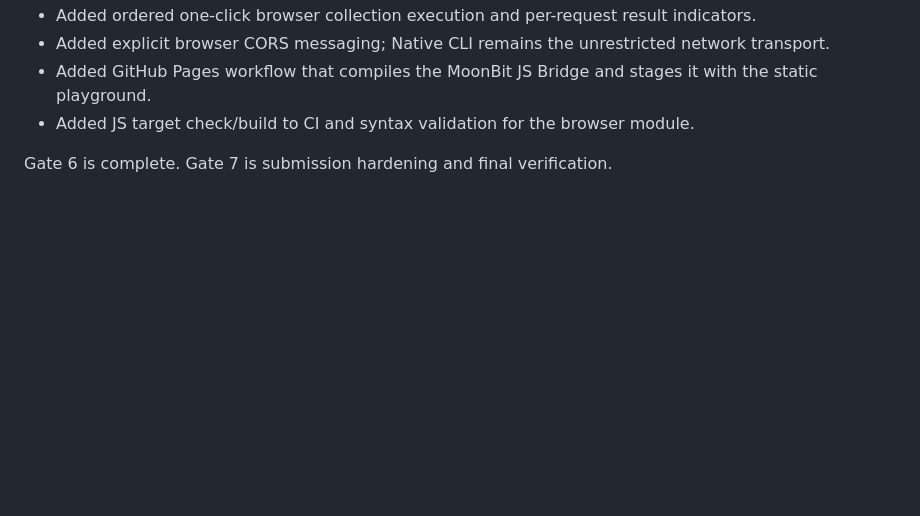
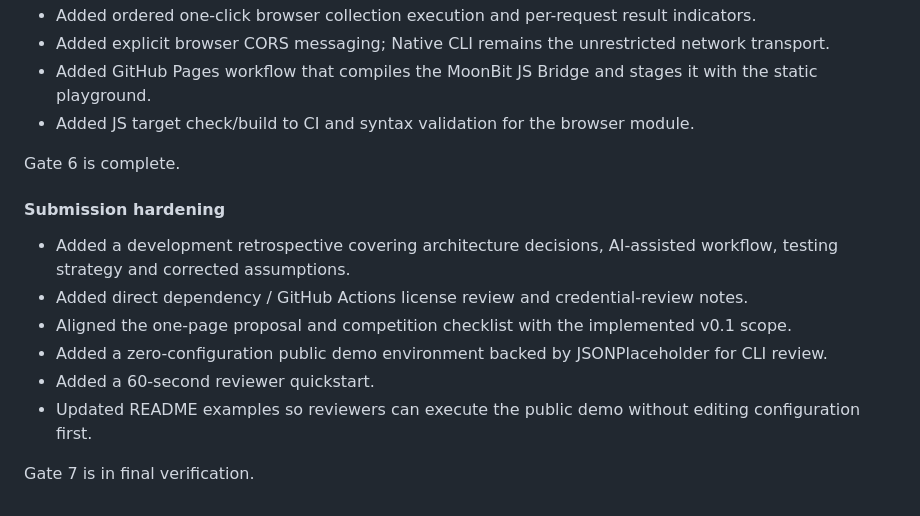
Before and after one commit to wulisususu/MoonProbe, a Markdown page: CHANGELOG.md, the part around the change. Rendered like a GitHub page; blank space fills up the shorter version.

Commit message:
docs: record submission hardening

```diff
--- a/CHANGELOG.md
+++ b/CHANGELOG.md
@@ -117,4 +117,15 @@ Gate 5 is complete.
 - Added GitHub Pages workflow that compiles the MoonBit JS Bridge and stages it with the static playground.
 - Added JS target check/build to CI and syntax validation for the browser module.
 
-Gate 6 is complete. Gate 7 is submission hardening and final verification.
+Gate 6 is complete.
+
+#### Submission hardening
+
+- Added a development retrospective covering architecture decisions, AI-assisted workflow, testing strategy and corrected assumptions.
+- Added direct dependency / GitHub Actions license review and credential-review notes.
+- Aligned the one-page proposal and competition checklist with the implemented v0.1 scope.
+- Added a zero-configuration public demo environment backed by JSONPlaceholder for CLI review.
+- Added a 60-second reviewer quickstart.
+- Updated README examples so reviewers can execute the public demo without editing configuration first.
+
+Gate 7 is in final verification.
```
